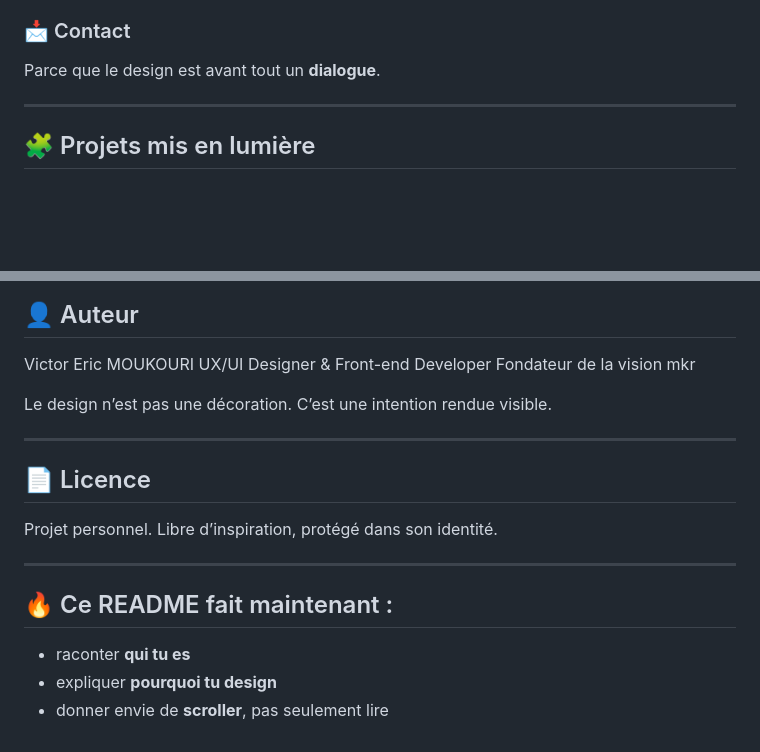
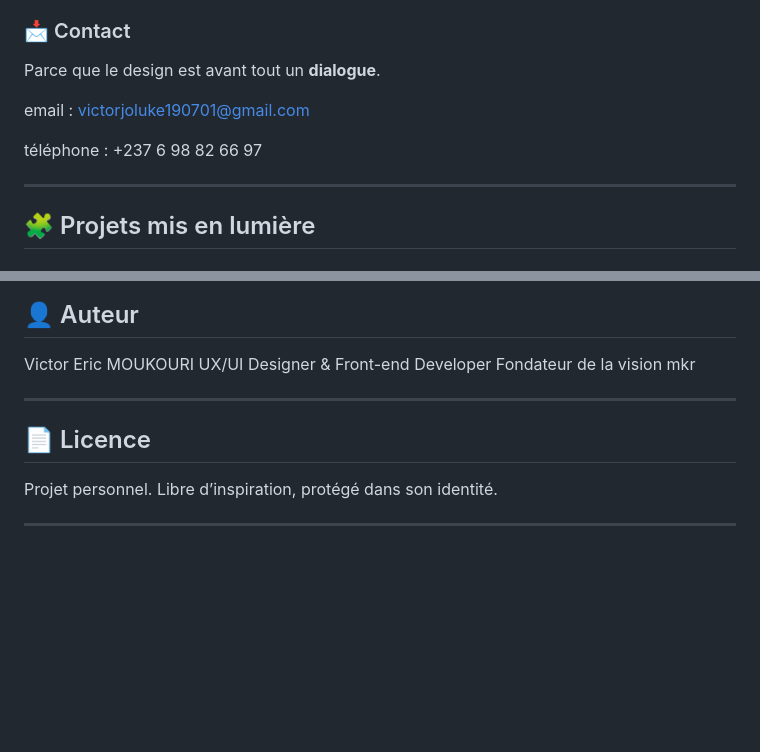
Before and after one commit to ericmkr/ericmkr.github.io, a Markdown page: README.md, 2 parts joined by grey strips. Drawn GitHub-style; blank space fills up the shorter version.

Commit message:
Update README with contact details and content removal
Added contact information and removed some content.

```diff
--- a/README.md
+++ b/README.md
@@ -56,6 +56,10 @@ Des projets choisis non pour leur quantité, mais pour ce qu’ils racontent :
 
 ### 📩 Contact
 Parce que le design est avant tout un **dialogue**.
+
+email : victorjoluke190701@gmail.com
+
+téléphone : +237 6 98 82 66 97
 
 ---
 
@@ -123,9 +127,6 @@ Victor Eric MOUKOURI
 UX/UI Designer & Front-end Developer
 Fondateur de la vision mkr
 
-Le design n’est pas une décoration.
-C’est une intention rendue visible.
-
 ---
 
 ## 📄 Licence
@@ -134,9 +135,3 @@ Projet personnel.
 Libre d’inspiration, protégé dans son identité.
 
 ---
-
-## 🔥 Ce README fait maintenant :
-
-- raconter **qui tu es**
-- expliquer **pourquoi tu design**
-- donner envie de **scroller**, pas seulement lire
```
